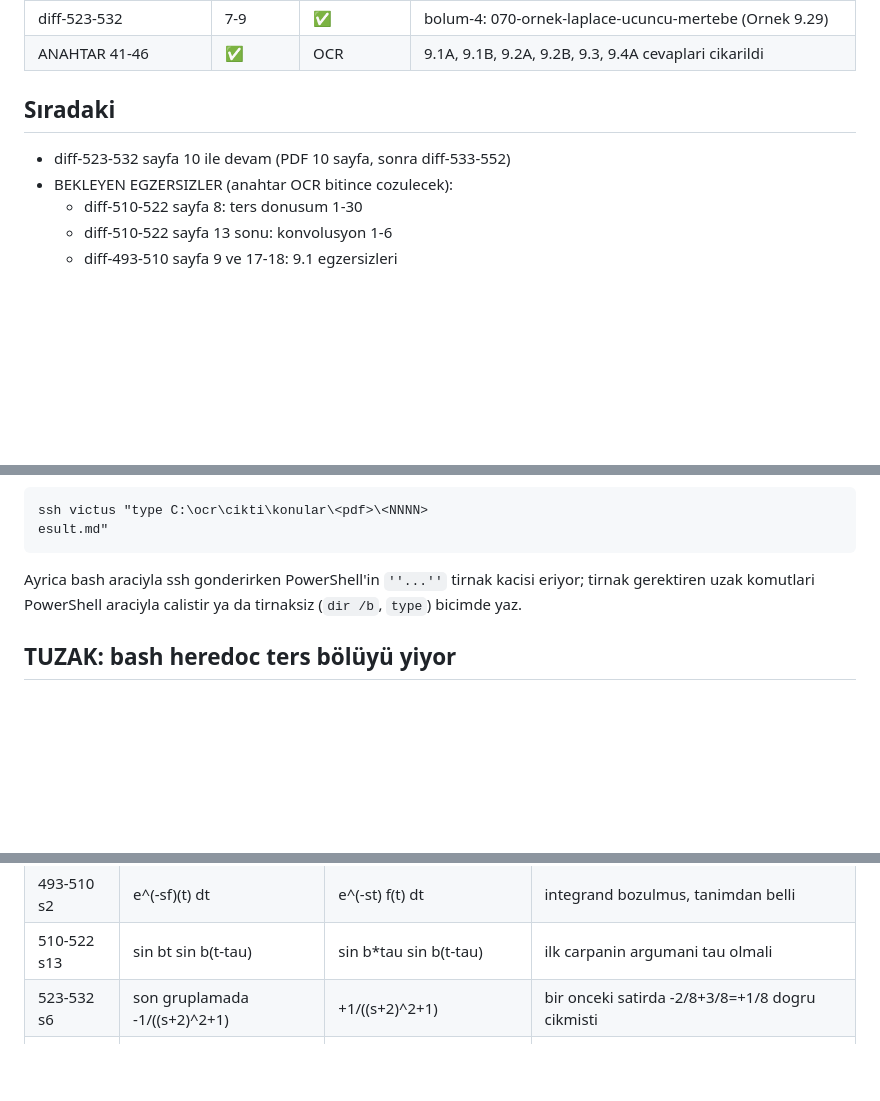
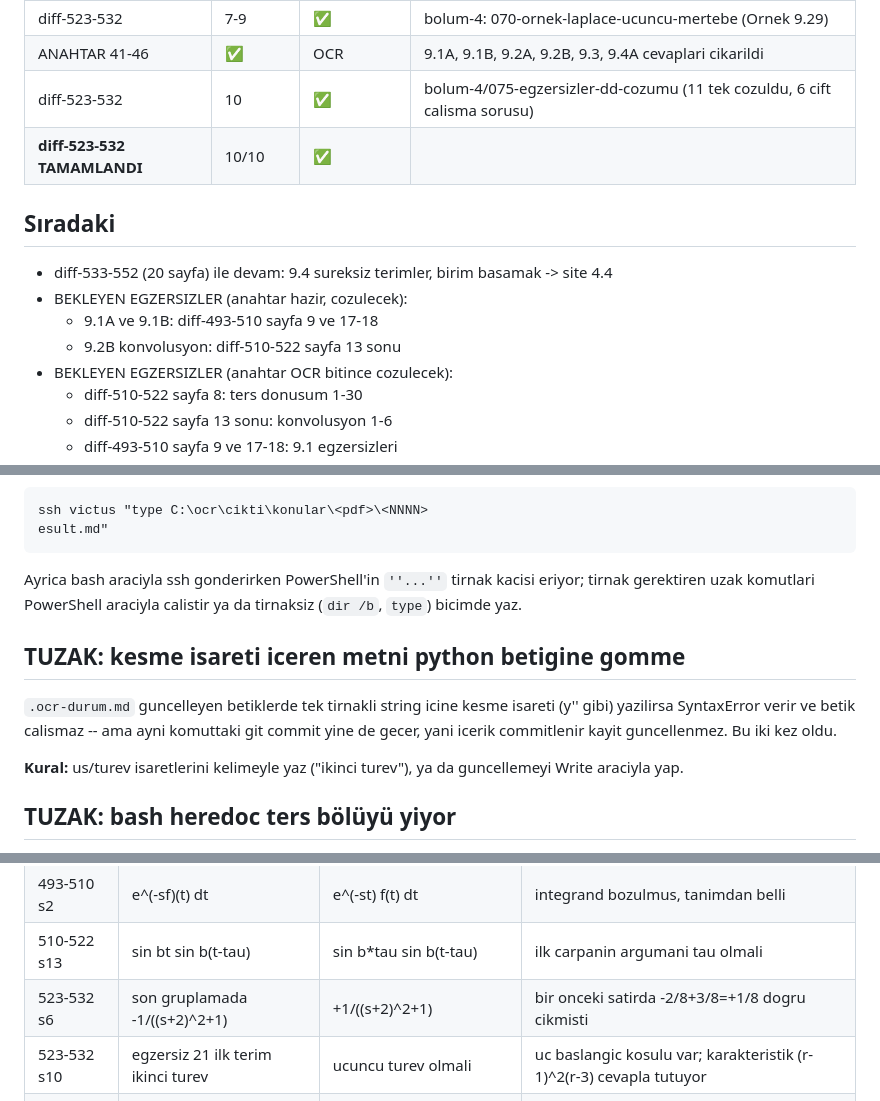
Before and after one commit to Maksu2738/marmara-diff, a Markdown page: .ocr-durum.md, 3 parts joined by grey strips. GitHub-like rendering; blank space fills up the shorter version.

Commit message:
.ocr-durum.md: 4.3 egzersiz kaydi ve kesme isareti tuzagi
Onceki commit sirasinda ilerleme dosyasini guncelleyen betik kesme
isareti yuzunden SyntaxError verdi; icerik commitlendi ama kayit
guncellenmedi. Ayni hata ikinci kez olustugu icin tuzak olarak
belgelendi.

Eklenenler:
- sayfa 10 islendi, diff-523-532 tamamlandi
- sonraki hedef diff-533-552 (9.4)
- bekleyen egzersiz setleri listelendi
- egzersiz 21'deki turev mertebesi OCR hatasi tabloya eklendi

Co-Authored-By: Claude Opus 5 <noreply@anthropic.com>

```diff
--- a/.ocr-durum.md
+++ b/.ocr-durum.md
@@ -45,9 +45,14 @@ Bu dosya döngünün kaldığı yeri tutar. Elle düzenlenebilir.
 | diff-523-532 | 4-6 | ✅ | bolum-4: 065-ornek-laplace-ikinci-mertebe (Ornek 9.27, 9.28) |
 | diff-523-532 | 7-9 | ✅ | bolum-4: 070-ornek-laplace-ucuncu-mertebe (Ornek 9.29) |
 | ANAHTAR 41-46 | ✅ | OCR | 9.1A, 9.1B, 9.2A, 9.2B, 9.3, 9.4A cevaplari cikarildi |
+| diff-523-532 | 10 | ✅ | bolum-4/075-egzersizler-dd-cozumu (11 tek cozuldu, 6 cift calisma sorusu) |
+| **diff-523-532 TAMAMLANDI** | 10/10 | ✅ | |
 
 ## Sıradaki
-- diff-523-532 sayfa 10 ile devam (PDF 10 sayfa, sonra diff-533-552)
+- diff-533-552 (20 sayfa) ile devam: 9.4 sureksiz terimler, birim basamak -> site 4.4
+- BEKLEYEN EGZERSIZLER (anahtar hazir, cozulecek):
+  * 9.1A ve 9.1B: diff-493-510 sayfa 9 ve 17-18
+  * 9.2B konvolusyon: diff-510-522 sayfa 13 sonu
 - BEKLEYEN EGZERSIZLER (anahtar OCR bitince cozulecek):
   * diff-510-522 sayfa 8: ters donusum 1-30
   * diff-510-522 sayfa 13 sonu: konvolusyon 1-6
@@ -125,6 +130,16 @@ Ayrica bash araciyla ssh gonderirken PowerShell'in `''...''` tirnak kacisi
 eriyor; tirnak gerektiren uzak komutlari PowerShell araciyla calistir ya da
 tirnaksiz (`dir /b`, `type`) bicimde yaz.
 
+## TUZAK: kesme isareti iceren metni python betigine gomme
+
+`.ocr-durum.md` guncelleyen betiklerde tek tirnakli string icine
+kesme isareti (y'' gibi) yazilirsa SyntaxError verir ve betik
+calismaz -- ama ayni komuttaki git commit yine de gecer, yani
+icerik commitlenir kayit guncellenmez. Bu iki kez oldu.
+
+**Kural:** us/turev isaretlerini kelimeyle yaz ("ikinci turev"),
+ya da guncellemeyi Write araciyla yap.
+
 ## TUZAK: bash heredoc ters bölüyü yiyor
 
 Bu ortamda `cat > dosya <<'EOF'` ile yazarken **ters bölü işaretleri kayboluyor**
@@ -160,6 +175,7 @@ ve yıldız zıplaması verir (`prefers-reduced-motion` ile kapanır).
 | 493-510 s2 | e^(-sf)(t) dt | e^(-st) f(t) dt | integrand bozulmus, tanimdan belli |
 | 510-522 s13 | sin bt sin b(t-tau) | sin b*tau sin b(t-tau) | ilk carpanin argumani tau olmali |
 | 523-532 s6 | son gruplamada -1/((s+2)^2+1) | +1/((s+2)^2+1) | bir onceki satirda -2/8+3/8=+1/8 dogru cikmisti |
+| 523-532 s10 | egzersiz 21 ilk terim ikinci turev | ucuncu turev olmali | uc baslangic kosulu var; karakteristik (r-1)^2(r-3) cevapla tutuyor |
 | 33 | egzersiz 2 bozuk okundu | (x^2-2x) carpi y-turev | anlamli hale getirildi, kitaptan teyit gerek |
 | 34 | egzersiz 30: ortadaki terim 6y | muhtemelen 6 carpi y-turev | emin olunamadi, listeye alinmadi |
 
```
